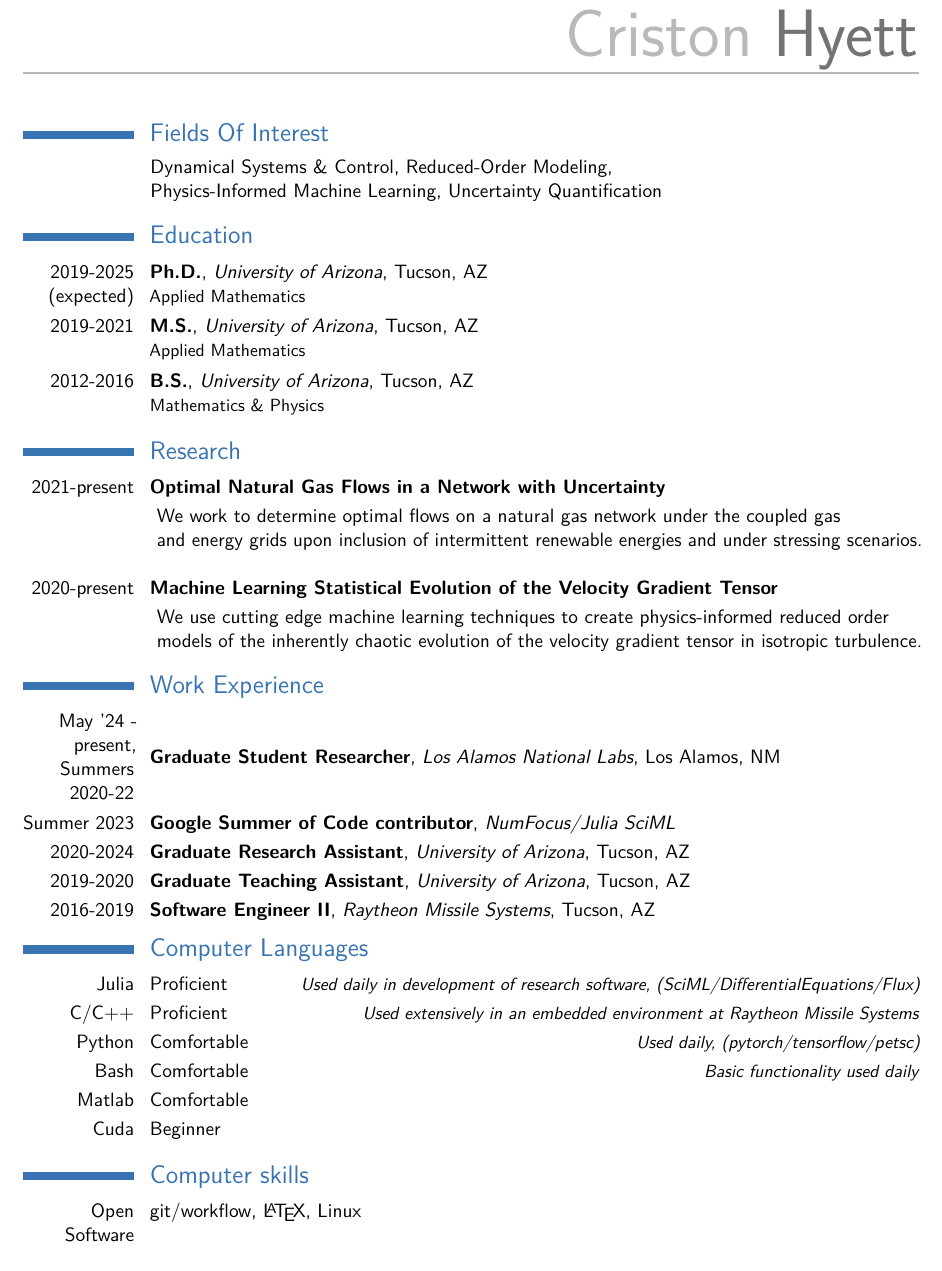
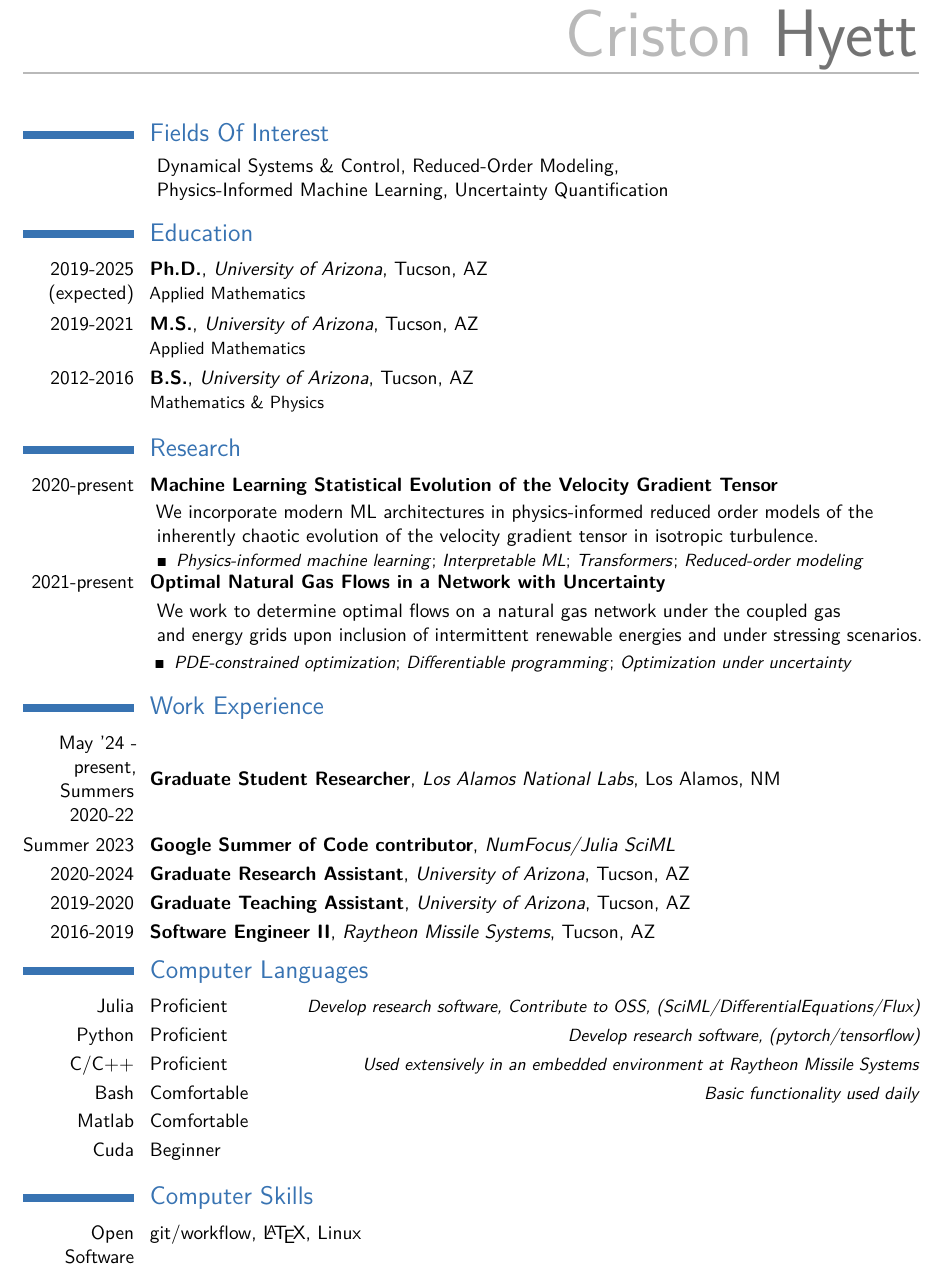
Before and after one commit to cmhyett/cmhyett.github.io, a LaTeX CV (markdown_generator/CV/cv.tex): part of page 1 of 2, cut so that both start at the same text. Compiled offline with pdfLaTeX.

Commit message:
CV updates

```diff
--- a/markdown_generator/CV/cv.tex
+++ b/markdown_generator/CV/cv.tex
@@ -11,6 +11,7 @@
 \moderncvcolor{blue}
 %\renewcommand*{\namefont}{\fontsize{30}{30}\mdseries\upshape}
 \usepackage[scale=0.85]{geometry}
+\usepackage{amssymb}
 %\setlength{\footskip}{136.00005pt}
 \newlength\Colsep
 \setlength\Colsep{10pt}
@@ -47,7 +48,7 @@
 
 % Social icons
 \social[github]{cmhyett}                              % optional, remove / comment the line if not wanted
-\social[googlescholar]{Criston Hyett}            % optional, remove / comment the line if not wanted
+\social[googlescholar]{-2j2594AAAAJ}            % optional, remove / comment the line if not wanted
 
 %----------------------------------------------------------------------------------
 %            content
@@ -59,9 +60,9 @@
 \makecvtitle
 \vspace*{-10mm}
 \section{Fields Of Interest}
-\hspace{1in}Dynamical Systems \& Control, Reduced-Order Modeling,
-
-\hspace{1in}Physics-Informed Machine Learning, Uncertainty Quantification
+\hspace{1in} \begin{minipage}[c]{0.8\linewidth}
+  Dynamical Systems \& Control, Reduced-Order Modeling, \\Physics-Informed Machine Learning, Uncertainty Quantification
+\end{minipage}
 
 \section{Education}
 \cventry{2019-2025  (expected)}{Ph.D.}{University of Arizona}{Tucson, AZ}{}{Applied Mathematics}
@@ -70,20 +71,28 @@
 
 \section{Research}
 
+\cvitem{2020-present}{\textbf{Machine Learning Statistical Evolution of the Velocity Gradient Tensor}}
+\hspace{1in} \begin{minipage}[c]{0.8\linewidth}
+We incorporate modern ML architectures in physics-informed reduced order models of the inherently chaotic evolution of the velocity gradient tensor in isotropic turbulence.
+
+  \begin{itemize}
+  \item[{\tiny $\blacksquare$}] \begin{small} \textit{Physics-informed machine learning}; \textit{Interpretable ML}; \textit{Transformers}; \textit{Reduced-order modeling} \end{small}
+  \end{itemize}
+\end{minipage}
+
+
 \cvitem{2021-present}{\textbf{Optimal Natural Gas Flows in a Network with Uncertainty}}
 
 \hspace{1in} We work to determine optimal flows on a natural gas network under the coupled gas
 
 \hspace{1in} and energy grids upon inclusion of intermittent renewable energies and under stressing scenarios.
-\vspace{0.02mm}
+\vspace{-4mm}
 
-
-\cvitem{2020-present}{\textbf{Machine Learning Statistical Evolution of the Velocity Gradient Tensor}}
-
-\hspace{1in} We use cutting edge machine learning techniques to create physics-informed reduced order
-
-\hspace{1in} models of the inherently chaotic evolution of the velocity gradient tensor in isotropic turbulence.
-
+\hspace{1in} \begin{minipage}[c]{0.9\linewidth}
+  \begin{itemize}
+  \item[{\tiny $\blacksquare$}] \begin{small} \textit{PDE-constrained optimization}; \textit{Differentiable programming}; \textit{Optimization under uncertainty} \end{small}
+  \end{itemize}
+\end{minipage}
 
 \section{Work Experience}
 \cventry{May '24 - present,\\ Summers 2020-22}{\vspace{0.15in}Graduate Student Researcher}{Los Alamos National Labs}{Los Alamos, NM}{}{}
@@ -96,15 +105,15 @@
 \vspace{-0.25cm}
 %\begin{minipage}[c][\Collen][c]{\dimexpr0.5\textwidth-0.5\Colsep\relax}
 \section{Computer Languages}
-\cvitemwithcomment{Julia}{Proficient}{Used daily in development of research software, (SciML/DifferentialEquations/Flux)}
+\cvitemwithcomment{Julia}{Proficient}{Develop research software, Contribute to OSS, (SciML/DifferentialEquations/Flux)}
+\cvitemwithcomment{Python}{Proficient}{Develop research software, (pytorch/tensorflow)}
 \cvitemwithcomment{C/C++}{Proficient}{Used extensively in an embedded environment at Raytheon Missile Systems}
-\cvitemwithcomment{Python}{Comfortable}{Used daily, (pytorch/tensorflow/petsc)}
 \cvitemwithcomment{Bash}{Comfortable}{Basic functionality used daily}
 \cvitemwithcomment{Matlab}{Comfortable}{}%Interpretted monthly}
 \cvitemwithcomment{Cuda}{Beginner}{}
 % \end{minipage}
 % \begin{minipage}[c][\Collen][c]{\dimexpr0.5\textwidth-0.5\Colsep\relax}
-\section{Computer skills}
+\section{Computer Skills}
 \cvitem{Open Software}{git/workflow, \LaTeX, Linux}
 \cvitem{HPC}{Slurm, Docker, MPI/parallel computing}
 \cvitem{Methodologies}{CI, TDD, Agile}
```
Also changed, not shown: markdown_generator/CV/cv.pdf.
